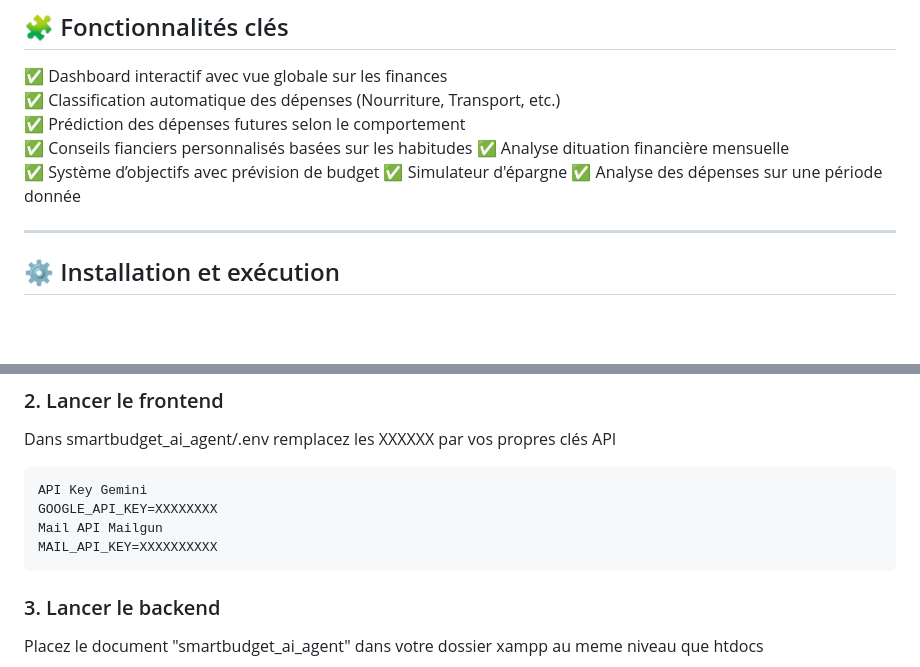
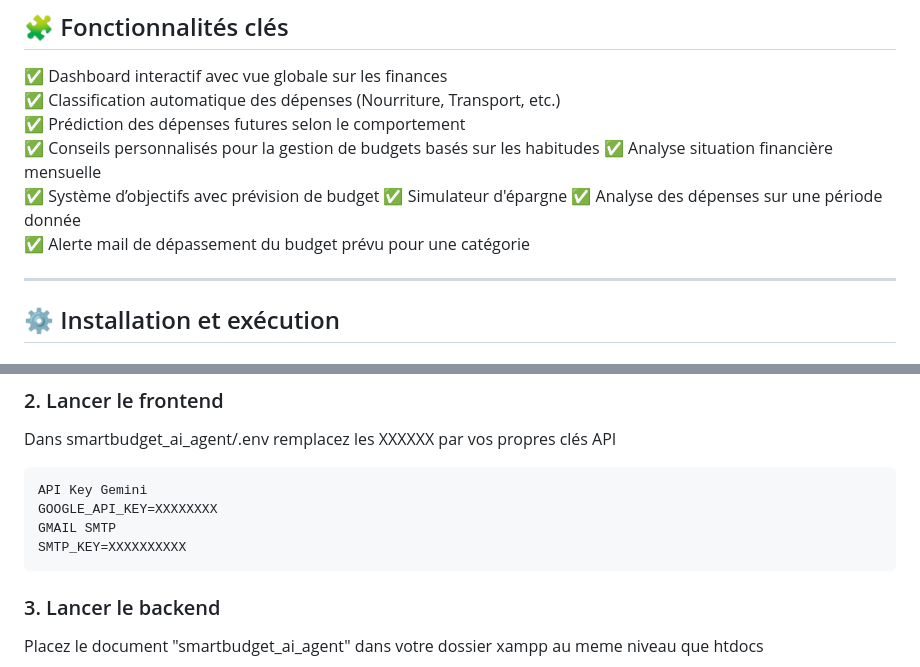
Before and after one commit to Madmire/SmartBudgetAI, a Markdown page: README.md, 2 parts joined by grey strips. Drawn GitHub-style; blank space fills up the shorter version.

````diff
--- a/README.md
+++ b/README.md
@@ -221,11 +221,13 @@ Le tout est propulsé par une IA qui apprend **vos habitudes de consommation**,
 ✅ Dashboard interactif avec vue globale sur les finances
 ✅ Classification automatique des dépenses (Nourriture, Transport, etc.)
 ✅ Prédiction des dépenses futures selon le comportement
-✅ Conseils fianciers personnalisés basées sur les habitudes
-✅ Analyse dituation financière mensuelle
+✅ Conseils personnalisés pour la gestion de budgets basés sur les habitudes
+✅ Analyse situation financière mensuelle
 ✅ Système d’objectifs avec prévision de budget
 ✅ Simulateur d'épargne
 ✅ Analyse des dépenses sur une période donnée
+✅ Alerte mail de dépassement du budget prévu pour une catégorie
+
 
 ---
 
@@ -243,8 +245,8 @@ Dans smartbudget_ai_agent/.env remplacez les XXXXXX par vos propres clés API
 ```
 API Key Gemini
 GOOGLE_API_KEY=XXXXXXXX
-Mail API Mailgun
-MAIL_API_KEY=XXXXXXXXXX
+GMAIL SMTP
+SMTP_KEY=XXXXXXXXXX
 ```
 
 ### 3. Lancer le backend
````
